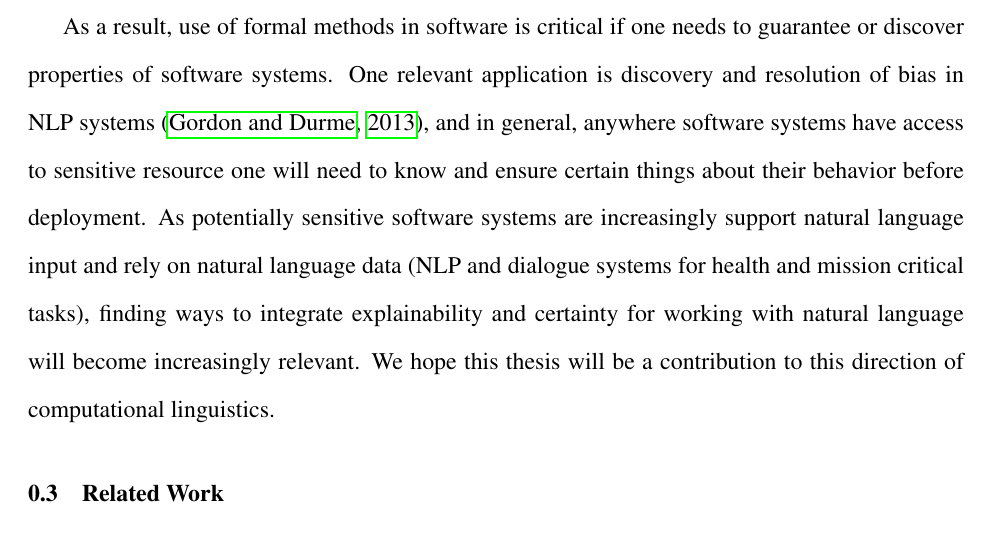
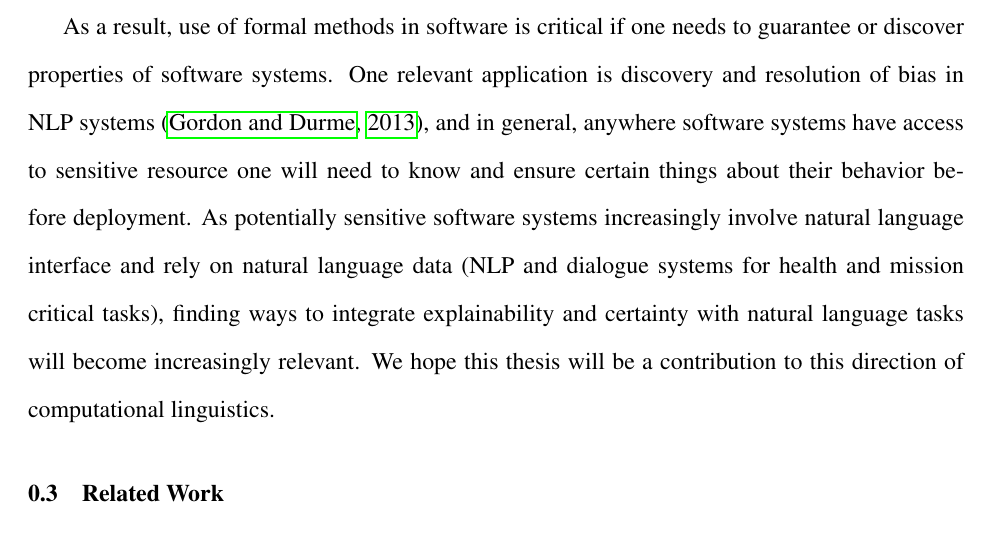
Before and after one commit to Eli-Goldner/masters-thesis, a LaTeX thesis (official-thesis.tex): part of page 9 of 47, cut so that both start at the same text. The pictures show the PDF file official-thesis.pdf that the author committed with the source.

Commit message:
modified:   official-thesis.pdf 	modified:   official-thesis.tex

```diff
--- a/official-thesis.tex
+++ b/official-thesis.tex
@@ -255,10 +262,10 @@ As a result, use of formal methods in software is critical if one needs to guara
 One relevant application is discovery and resolution of bias in NLP systems \citep{gordon-13},
 and in general, anywhere software systems have access to sensitive resource one will need to know
 and ensure certain things about their behavior before deployment.
-As potentially sensitive software systems are increasingly support natural language input
+As potentially sensitive software systems increasingly involve natural language interface
 and rely on natural language data (NLP and dialogue systems for health and mission critical tasks),
-finding ways to integrate explainability and certainty for working with
-natural language will become increasingly relevant.
+finding ways to integrate explainability and certainty with
+natural language tasks will become increasingly relevant.
 We hope this thesis will be a contribution to this direction of computational linguistics.
 
 \section{Related Work}
```
Also changed, not shown: official-thesis.pdf, official-thesis.tex (15 more changed lines). Lines whose indentation alone changed are shown as unchanged.
